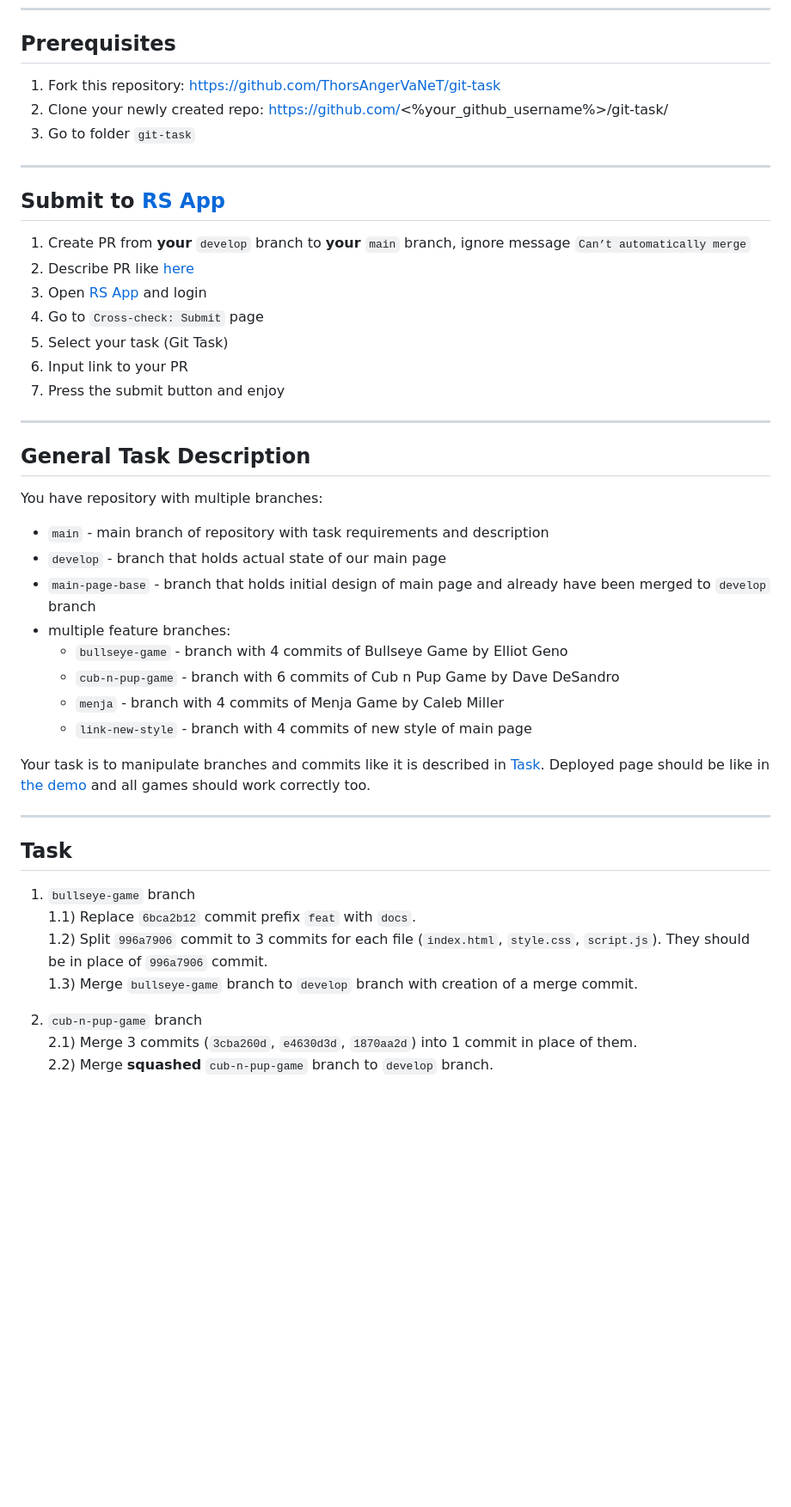
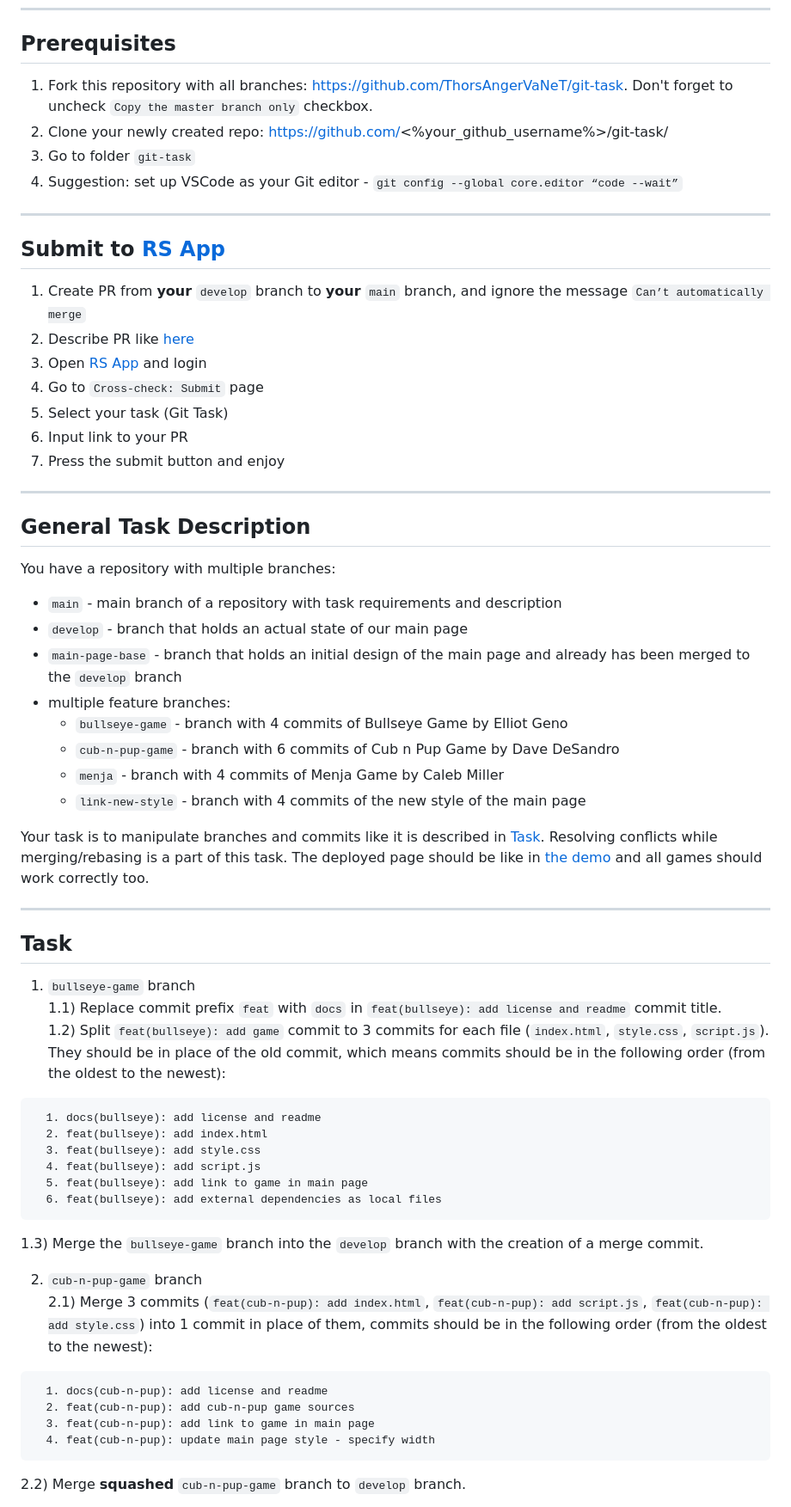
Before and after one commit to ThorsAngerVaNeT/git-task, a Markdown page: README.md, the part around the change printed below. Shown: that part at 86% size. Drawn GitHub-style; blank space fills up the shorter version.

Commit message:
feat: update prerequisites, add articles, add clarifications to task description, add penalties

````diff
--- a/README.md
+++ b/README.md
@@ -5,14 +5,15 @@
 ---
 
 ## Prerequisites
-1. Fork this repository: https://github.com/ThorsAngerVaNeT/git-task
+1. Fork this repository with all branches: https://github.com/ThorsAngerVaNeT/git-task. Don't forget to uncheck `Copy the master branch only` checkbox.
 2. Clone your newly created repo: https://github.com/<%your_github_username%>/git-task/
 3. Go to folder `git-task`
+4. Suggestion: set up VSCode as your Git editor - `git config --global core.editor “code --wait”`
 
 ---
 
 ## Submit to [RS App](https://app.rs.school)
-1. Create PR from **your** `develop` branch to **your** `main` branch, ignore message `Can’t automatically merge`
+1. Create PR from **your** `develop` branch to **your** `main` branch, and ignore the message `Can’t automatically merge`
 2. Describe PR like [here](https://docs.app.rs.school/#/platform/pull-request-review-process?id=description-example)
 2. Open [RS App](https://app.rs.school) and login
 3. Go to `Cross-check: Submit` page
@@ -23,29 +24,44 @@
 ---
 
 ## General Task Description
-You have repository with multiple branches:
-  - `main` - main branch of repository with task requirements and description
-  - `develop` - branch that holds actual state of our main page
-  - `main-page-base` - branch that holds initial design of main page and already have been merged to `develop` branch
+You have a repository with multiple branches:
+  - `main` - main branch of a repository with task requirements and description
+  - `develop` - branch that holds an actual state of our main page
+  - `main-page-base` - branch that holds an initial design of the main page and already has been merged to the `develop` branch
   - multiple feature branches:
     - `bullseye-game` - branch with 4 commits of Bullseye Game by Elliot Geno
     - `cub-n-pup-game` - branch with 6 commits of Cub n Pup Game by Dave DeSandro
     - `menja` - branch with 4 commits of Menja Game by Caleb Miller
-    - `link-new-style` - branch with 4 commits of new style of main page
+    - `link-new-style` - branch with 4 commits of the new style of the main page
 
 Your task is to manipulate branches and commits like it is described in [Task](#task).
-Deployed page should be like in [the demo](https://rss-git-task.netlify.app) and all games should work correctly too.
+Resolving conflicts while merging/rebasing is a part of this task.
+The deployed page should be like in [the demo](https://rss-git-task.netlify.app) and all games should work correctly too.
 
 ---
 
 ## Task
 1) `bullseye-game` branch
-  1.1) Replace `6bca2b12` commit prefix `feat` with `docs`.
-  1.2) Split `996a7906` commit to 3 commits for each file (`index.html`, `style.css`, `script.js`). They should be in place of `996a7906` commit.
-  1.3) Merge `bullseye-game` branch to `develop` branch with creation of a merge commit.
+  1.1) Replace commit prefix `feat` with `docs` in `feat(bullseye): add license and readme` commit title.
+  1.2) Split `feat(bullseye): add game` commit to 3 commits for each file (`index.html`, `style.css`, `script.js`). They should be in place of the old commit, which means commits should be in the following order (from the oldest to the newest):
+  ```
+    1. docs(bullseye): add license and readme
+    2. feat(bullseye): add index.html
+    3. feat(bullseye): add style.css
+    4. feat(bullseye): add script.js
+    5. feat(bullseye): add link to game in main page
+    6. feat(bullseye): add external dependencies as local files
+  ```
+  1.3) Merge the `bullseye-game` branch into the `develop` branch with the creation of a merge commit.
 
 2) `cub-n-pup-game` branch
-  2.1) Merge 3 commits (`3cba260d`, `e4630d3d`, `1870aa2d`) into 1 commit in place of them.
+  2.1) Merge 3 commits (`feat(cub-n-pup): add index.html`, `feat(cub-n-pup): add script.js`, `feat(cub-n-pup): add style.css`) into 1 commit in place of them, commits should be in the following order (from the oldest to the newest):
+  ```
+    1. docs(cub-n-pup): add license and readme
+    2. feat(cub-n-pup): add cub-n-pup game sources
+    3. feat(cub-n-pup): add link to game in main page
+    4. feat(cub-n-pup): update main page style - specify width
+  ```
   2.2) Merge **squashed** `cub-n-pup-game` branch to `develop` branch.
 
 3) `menja` branch
````
Also changed, not shown: other parts of README.md (+15 -6 lines).
